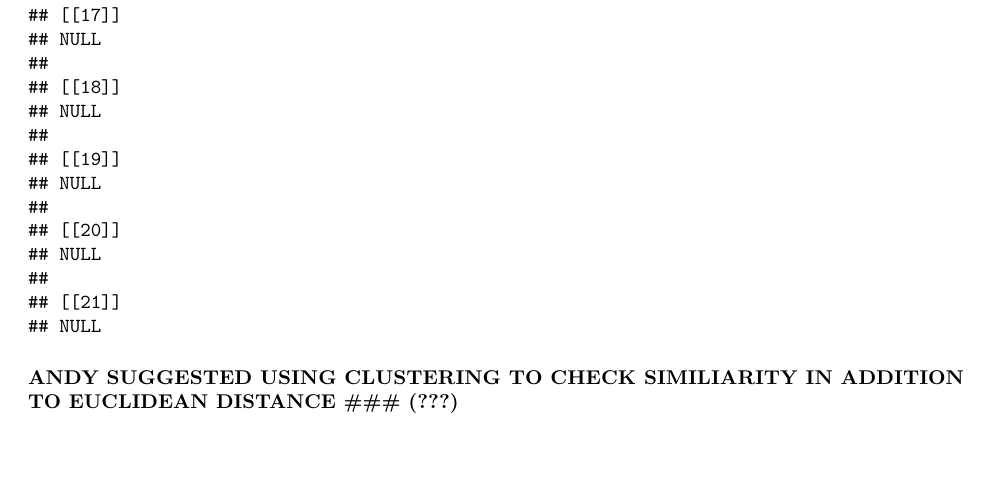
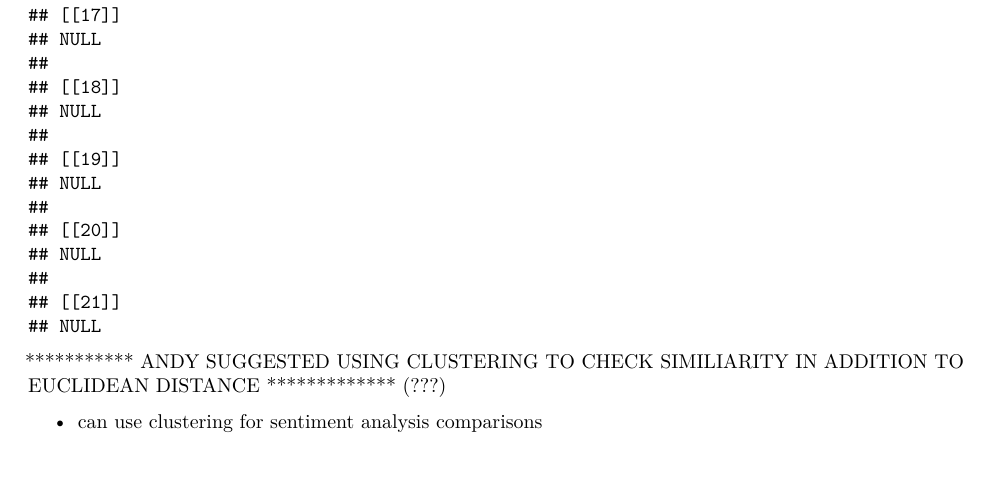
Before and after one commit to dominiquemcdonald14/mas405_final_project, an R Markdown document (_Dominique/dm_mas405_final.Rmd): part of page 10 of 10, cut so that both start at the same text. Rendered offline with R 4.5, knitr and Pandoc, then LaTeX, with nearby package versions; some code elsewhere in the file could not run offline.

Commit message:
Update dm_mas405_final.Rmd

````diff
--- a/_Dominique/dm_mas405_final.Rmd
+++ b/_Dominique/dm_mas405_final.Rmd
@@ -463,4 +463,6 @@
 
 ```
 
-### ANDY SUGGESTED USING CLUSTERING TO CHECK SIMILIARITY IN ADDITION TO EUCLIDEAN DISTANCE ### (???)
+*********** ANDY SUGGESTED USING CLUSTERING TO CHECK SIMILIARITY IN ADDITION TO EUCLIDEAN DISTANCE ************* (???)
+
+- can use clustering for sentiment analysis comparisons
````
